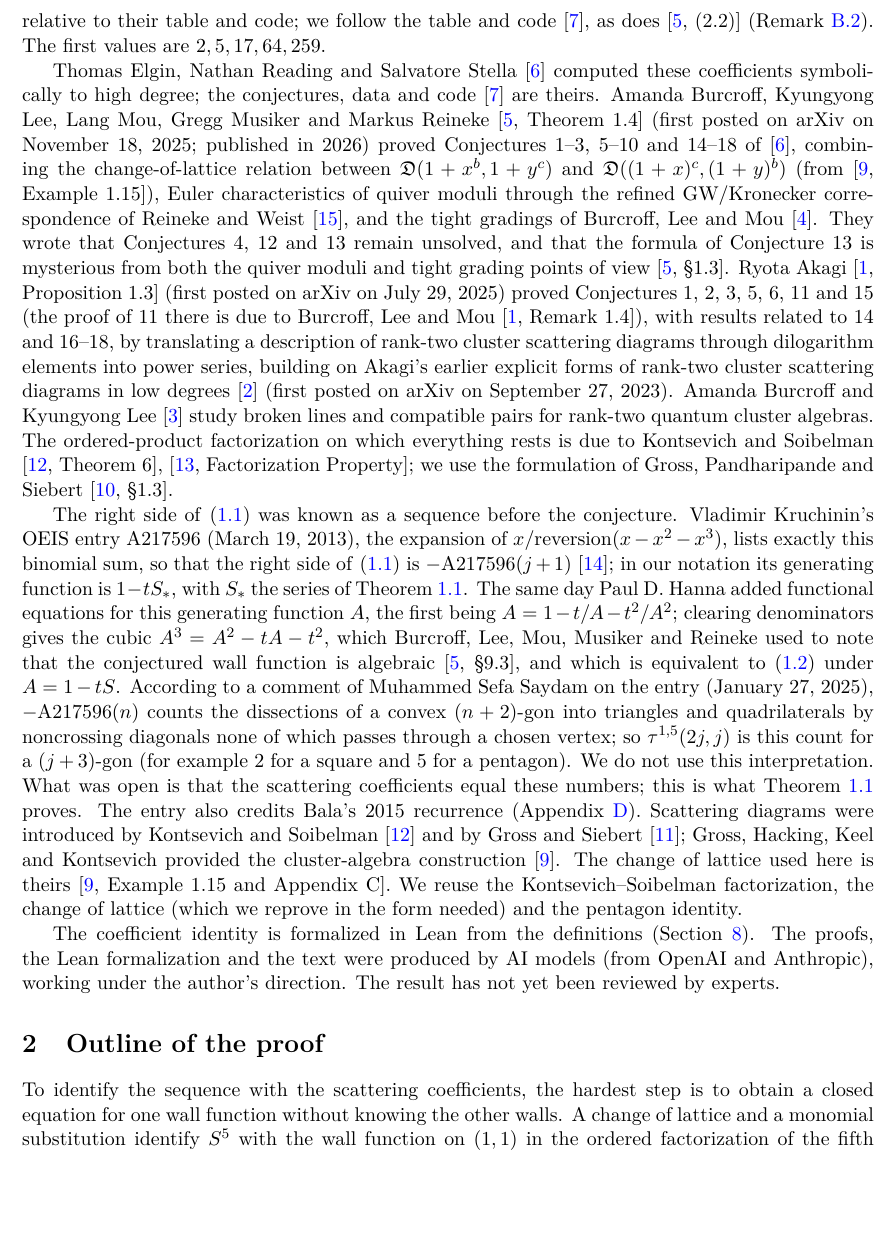
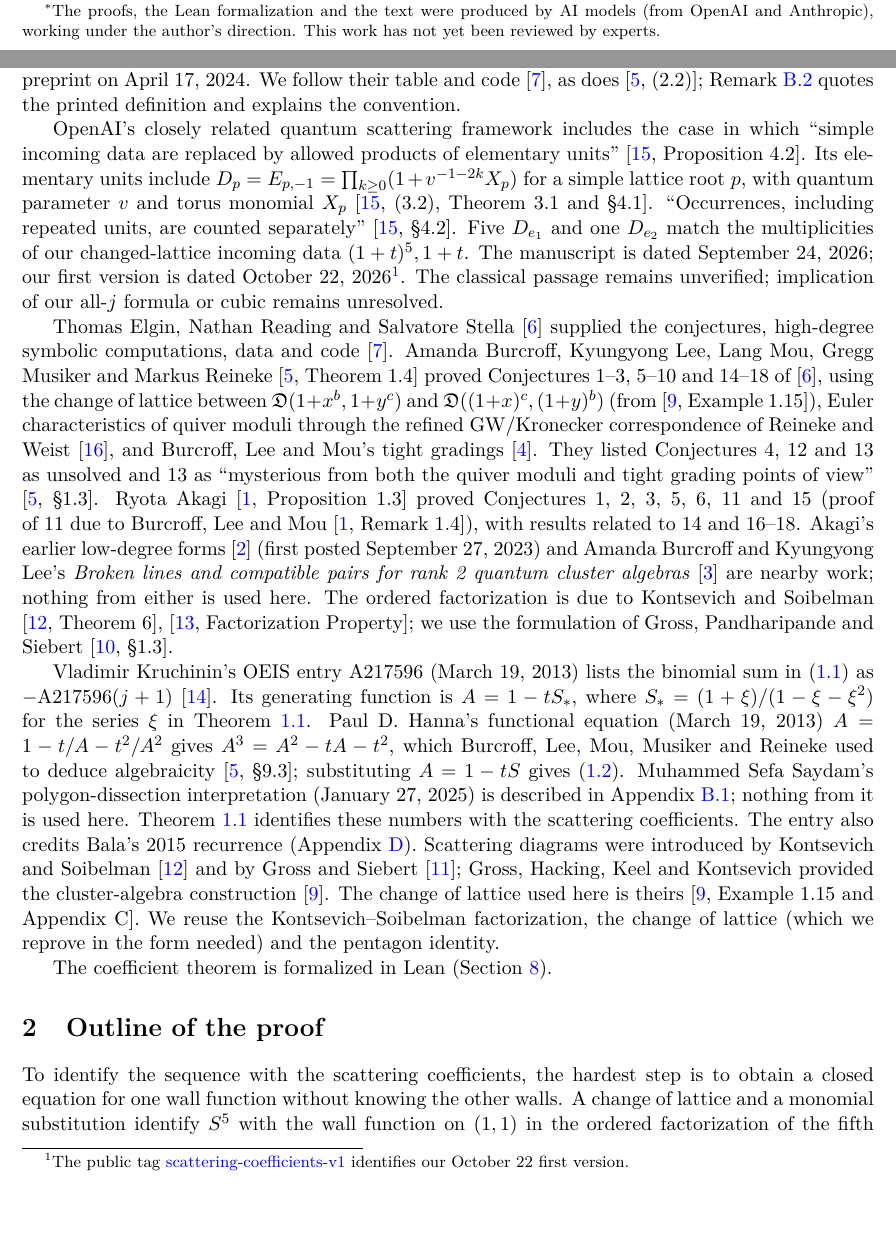
Before and after one commit to 6/clank-lab, a LaTeX paper (results/scattering-coefficients/paper/paper.tex): part of page 2 of 13 before the commit and two parts of pages 1 and 2 of 14 after it, the two joined at a grey line, cut at the place of the change. Compiled offline with pdfLaTeX.

Commit message:
A conjecture of Elgin, Reading and Stella on rank-two scattering coefficients (version 4) (#170)
Elgin, Reading and Stella conjectured a binomial-sum formula for the rank-two scattering coefficients along the ray indexed by (2j,j), with initial walls 1+x and 1+y^5. We prove that formula for every positive j in the convention of their table and code. The argument identifies the known binomial-sum sequence with these scattering coefficients.

OpenAI's September 24, 2026 manuscript develops a closely related quantum scattering framework. We observe that its allowed incoming products include the five-and-one pattern of our changed-lattice diagram. The passage to our classical diagram is unverified; whether that framework implies this formula or cubic remains unresolved.

Co-Authored-By: 6[bot] <129682364+6[bot]@users.noreply.github.com>

```diff
--- a/results/scattering-coefficients/paper/paper.tex
+++ b/results/scattering-coefficients/paper/paper.tex
@@ -44,9 +44,12 @@
 \DeclareUnicodeCharacter{2208}{\ensuremath{\in}}
 \setlength{\emergencystretch}{2em}
 \raggedbottom
-\title{A conjecture of Elgin, Reading and Stella on rank-two scattering coefficients}
+\title{A conjecture of Elgin, Reading and Stella on rank-two scattering coefficients\thanks{The proofs, the Lean
+formalization and the text were produced by AI models (from OpenAI and
+Anthropic), working under the author's direction.
+This work has not yet been reviewed by experts.}}
 \author{P. Graham\\ \small\url{https://orcid.org/0009-0007-8493-1505}}
-\date{October 25, 2026}
+\date{October 27, 2026}
 \hypersetup{pdfauthor={P. Graham},pdftitle={A conjecture of Elgin, Reading and Stella on rank-two scattering coefficients}}
 \begin{document}
 \maketitle
@@ -97,57 +102,53 @@ $S$ is the unique power series with constant term $1$ satisfying
 
 This proves Elgin, Reading and Stella's Conjecture~13
 \cite[Conjecture~13]{ERS}, posed in their first preprint on April~17, 2024.
-The convention matters: their printed definition interchanges $b,c$
-relative to their table and code; we follow the table and code
-\cite{scatcoef}, as does \cite[(2.2)]{BLMMR}
-(Remark~\ref{rem:reading}). The first values are $2,5,17,64,259$.
+We follow their table and code \cite{scatcoef}, as does
+\cite[(2.2)]{BLMMR}; Remark~\ref{rem:reading} quotes the printed
+definition and explains the convention.
 
-Thomas Elgin, Nathan Reading and Salvatore Stella \cite{ERS} computed
-these coefficients symbolically to high degree; the conjectures, data
-and code \cite{scatcoef} are theirs. Amanda Burcroff, Kyungyong Lee, Lang Mou, Gregg
-Musiker and Markus Reineke \cite[Theorem~1.4]{BLMMR} (first posted on arXiv on
-November~18, 2025; published in 2026) proved Conjectures~1--3, 5--10 and
-14--18 of \cite{ERS}, combining the change-of-lattice relation between
+
+OpenAI's closely related quantum scattering framework includes the case in which ``simple incoming data
+are replaced by allowed products of elementary units'' \cite[Proposition~4.2]{OpenAI}.
+Its elementary units include $D_p=E_{p,-1}=\prod_{k\geq0}(1+v^{-1-2k}X_p)$
+for a simple lattice root $p$, with quantum parameter $v$ and torus monomial $X_p$
+\cite[(3.2), Theorem~3.1 and \S4.1]{OpenAI}.
+``Occurrences, including repeated units, are counted separately'' \cite[\S4.2]{OpenAI}.
+Five $D_{e_1}$ and one $D_{e_2}$ match the multiplicities of our
+changed-lattice incoming data $(1+t)^5,1+t$.
+The manuscript is dated September~24, 2026; our first version is dated
+October~22, 2026\footnote{The public tag
+\href{https://github.com/6/clank-lab/tree/scattering-coefficients-v1/results/scattering-coefficients}{scattering-coefficients-v1}
+identifies our October~22 first version.}.
+The classical passage remains unverified; implication of our all-$j$ formula
+or cubic remains unresolved.
+
+Thomas Elgin, Nathan Reading and Salvatore Stella \cite{ERS} supplied
+the conjectures, high-degree symbolic computations, data and code \cite{scatcoef}. Amanda Burcroff, Kyungyong Lee, Lang Mou, Gregg
+Musiker and Markus Reineke \cite[Theorem~1.4]{BLMMR} proved Conjectures~1--3, 5--10 and
+14--18 of \cite{ERS}, using the change of lattice between
 $\mathfrak{D}(1+x^b,1+y^c)$ and $\mathfrak{D}((1+x)^c,(1+y)^b)$ (from
 \cite[Example~1.15]{GHKK}), Euler characteristics of quiver moduli through
 the refined GW/Kronecker correspondence of Reineke and Weist \cite{RW},
-and the tight gradings of Burcroff, Lee and Mou \cite{BLM}. They wrote
-that Conjectures~4, 12 and~13 remain unsolved, and that the formula of
-Conjecture~13 is mysterious from both the quiver moduli and tight
-grading points of view \cite[\S1.3]{BLMMR}. Ryota Akagi \cite[Proposition~1.3]{Akagi}
-(first posted on arXiv on July~29, 2025)
-proved Conjectures~1, 2, 3, 5, 6, 11 and~15 (the proof of~11 there is
-due to Burcroff, Lee and Mou \cite[Remark~1.4]{Akagi}), with results related to 14 and 16--18, by
-translating a description of rank-two cluster scattering diagrams through
-dilogarithm elements into power series, building on Akagi's earlier explicit
-forms of rank-two cluster scattering diagrams in low degrees
-\cite{Akagi23} (first posted on arXiv on September~27, 2023). Amanda
-Burcroff and Kyungyong Lee \cite{BL} study broken lines and compatible
-pairs for rank-two quantum cluster algebras. The ordered-product
-factorization on which everything rests is due to Kontsevich and
+and Burcroff, Lee and Mou's tight gradings \cite{BLM}. They listed
+Conjectures~4, 12 and~13 as unsolved and~13 as ``mysterious from both
+the quiver moduli and tight grading points of view'' \cite[\S1.3]{BLMMR}. Ryota Akagi \cite[Proposition~1.3]{Akagi} proved Conjectures~1, 2, 3, 5, 6, 11 and~15 (proof of~11 due to Burcroff, Lee and Mou \cite[Remark~1.4]{Akagi}), with results related to 14 and 16--18. Akagi's earlier low-degree forms
+\cite{Akagi23} (first posted September~27, 2023) and Amanda Burcroff and
+Kyungyong Lee's \emph{Broken lines and compatible pairs for rank 2 quantum
+cluster algebras} \cite{BL} are nearby work; nothing from either is used here. The ordered factorization is due to Kontsevich and
 Soibelman \cite[Theorem~6]{KS06}, \cite[Factorization Property]{KS08}; we use the formulation of Gross,
 Pandharipande and Siebert \cite[\S1.3]{GPS}.
 
-The right side of \eqref{eq:ers} was known as a sequence before the
-conjecture. Vladimir Kruchinin's OEIS entry A217596 (March 19, 2013), the
-expansion of $x/\mathrm{reversion}(x-x^2-x^3)$, lists exactly this
-binomial sum, so that the right side of \eqref{eq:ers} is
-$-\mathrm{A217596}(j+1)$ \cite{OEIS}; in our notation its generating
-function is $1-t\Sst$, with $\Sst$ the series of Theorem~\ref{thm:main}.
-The same day Paul D. Hanna added functional equations for this
-generating function $A$, the first being $A=1-t/A-t^2/A^2$; clearing
-denominators gives the cubic $A^3=A^2-tA-t^2$, which Burcroff, Lee, Mou,
-Musiker and Reineke used to note that the conjectured wall function is
-algebraic \cite[\S9.3]{BLMMR}, and which is equivalent to
-\eqref{eq:cubic} under $A=1-tS$. According to a comment of Muhammed
-Sefa Saydam on the entry (January 27, 2025), $-\mathrm{A217596}(n)$ counts
-the dissections of a convex $(n+2)$-gon into triangles and
-quadrilaterals by noncrossing diagonals none of which passes through a
-chosen vertex; so $\tau^{1,5}(2j,j)$ is this count for a $(j+3)$-gon
-(for example $2$ for a square and $5$ for a pentagon). We do not use
-this interpretation. What was open is that the scattering
-coefficients equal these numbers; this is what Theorem~\ref{thm:main}
-proves.
+Vladimir Kruchinin's OEIS entry A217596 (March~19, 2013) lists the
+binomial sum in \eqref{eq:ers} as $-\mathrm{A217596}(j+1)$ \cite{OEIS}.
+Its generating function is $A=1-t\Sst$, where
+$\Sst=(1+\xi)/(1-\xi-\xi^2)$ for the series $\xi$ in Theorem~\ref{thm:main}.
+Paul D. Hanna's functional equation (March~19, 2013)
+$A=1-t/A-t^2/A^2$ gives $A^3=A^2-tA-t^2$, which Burcroff, Lee, Mou,
+Musiker and Reineke used to deduce algebraicity \cite[\S9.3]{BLMMR};
+substituting $A=1-tS$ gives \eqref{eq:cubic}.
+Muhammed Sefa Saydam's polygon-dissection interpretation (January~27, 2025)
+is described in Appendix~\ref{rem:sequence}; nothing from it is used here.
+Theorem~\ref{thm:main} identifies these numbers with the scattering coefficients.
 The entry also credits Bala's 2015 recurrence
 (Appendix~\ref{sec:formal-details}).
 Scattering diagrams were introduced by Kontsevich and Soibelman
@@ -159,10 +160,7 @@ the change of lattice (which we reprove in the form needed) and the
 pentagon identity.
 
 
-The coefficient identity is formalized in Lean from the definitions (Section~\ref{sec:lean}). The proofs, the Lean
-formalization and the text were produced by AI models (from OpenAI and
-Anthropic), working under the author's direction. The result has not yet
-been reviewed by experts.
+The coefficient theorem is formalized in Lean (Section~\ref{sec:lean}).
 
 \section{Outline of the proof}\label{sec:overview}
 To identify the sequence with the scattering coefficients, the hardest
```
Also changed, not shown: CHANGELOG.md, README.md, results/scattering-coefficients/README.md, results/scattering-coefficients/paper/paper.pdf, results/scattering-coefficients/paper/paper.tex (57 more changed lines).
